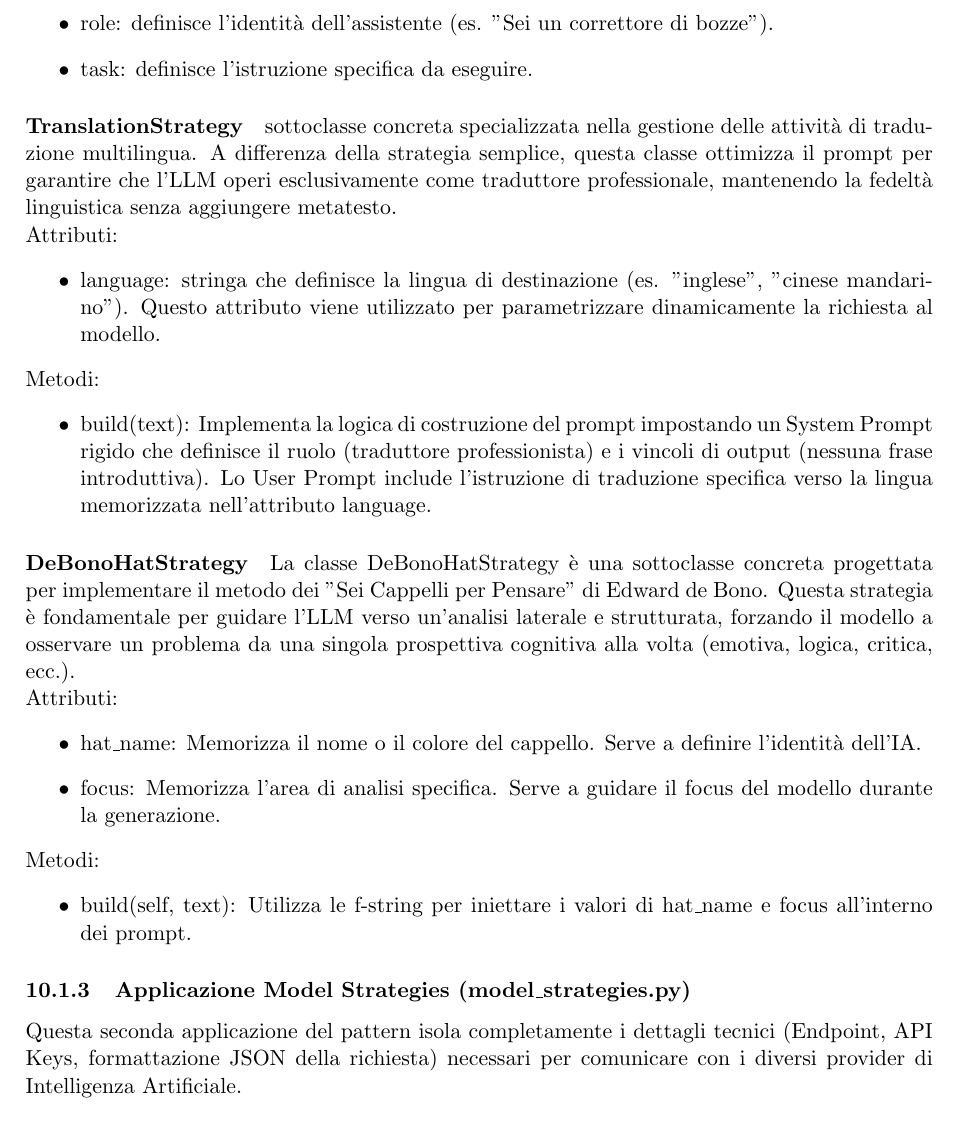
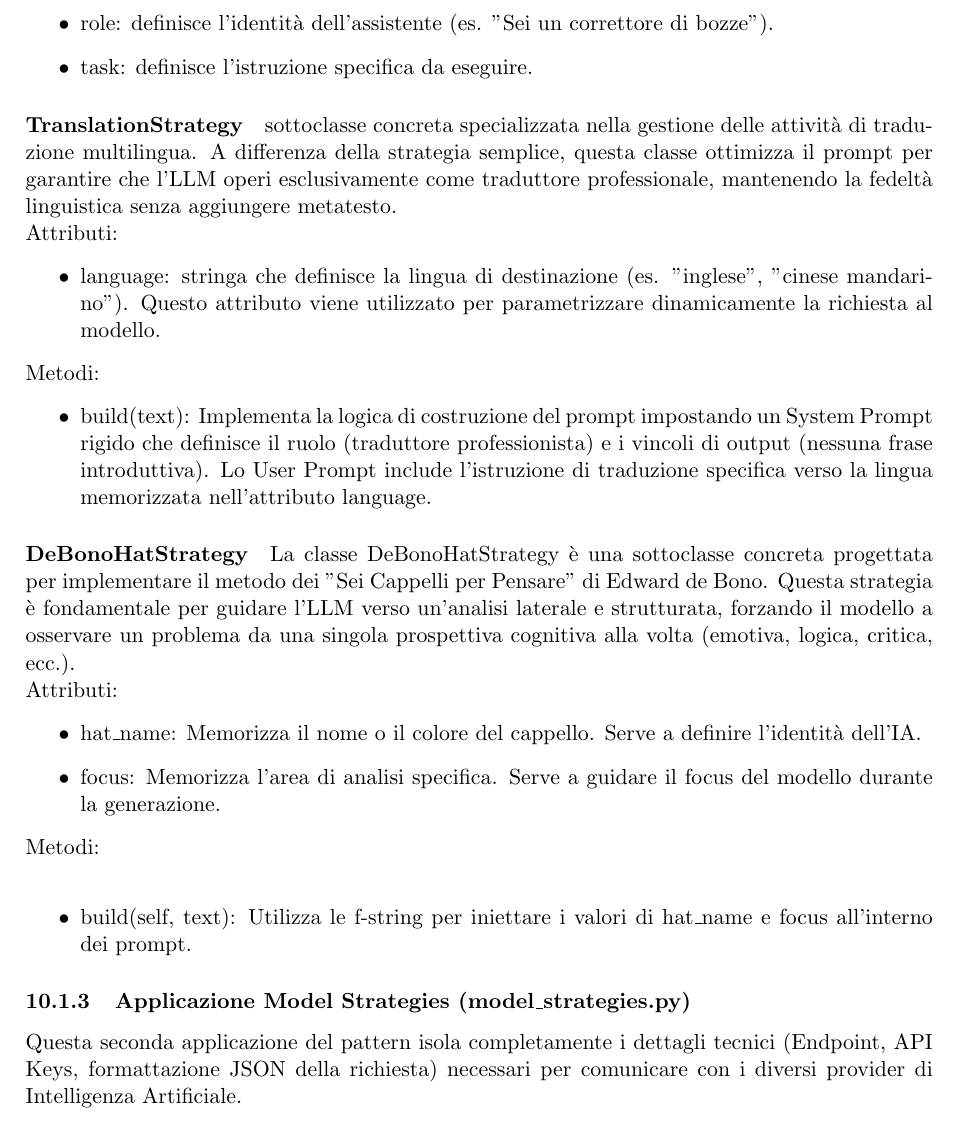
Before and after one commit to ByteMe25/ByteMe, a LaTeX document (src/3_PB/Specifica_Tecnica_v.0.0.6.tex): part of page 14 of 20, cut so that both start at the same text. Compiled offline with pdfLaTeX.

Commit message:
correzione latex specifica tecnica

```diff
--- a/src/3_PB/Specifica_Tecnica_v.0.0.6.tex
+++ b/src/3_PB/Specifica_Tecnica_v.0.0.6.tex
@@ -550,7 +550,7 @@ La classe DeBonoHatStrategy è una sottoclasse concreta progettata per implement
     \item hat\_name: Memorizza il nome o il colore del cappello. Serve a definire l'identità dell'IA.
     \item focus: Memorizza l'area di analisi specifica. Serve a guidare il focus del modello durante la generazione.
 \end{itemize}
-\\ Metodi:
+Metodi: \\
 \begin{itemize}
     \item build(self, text): Utilizza le f-string per iniettare i valori di hat\_name e focus all'interno dei prompt.
 \end{itemize}
```
